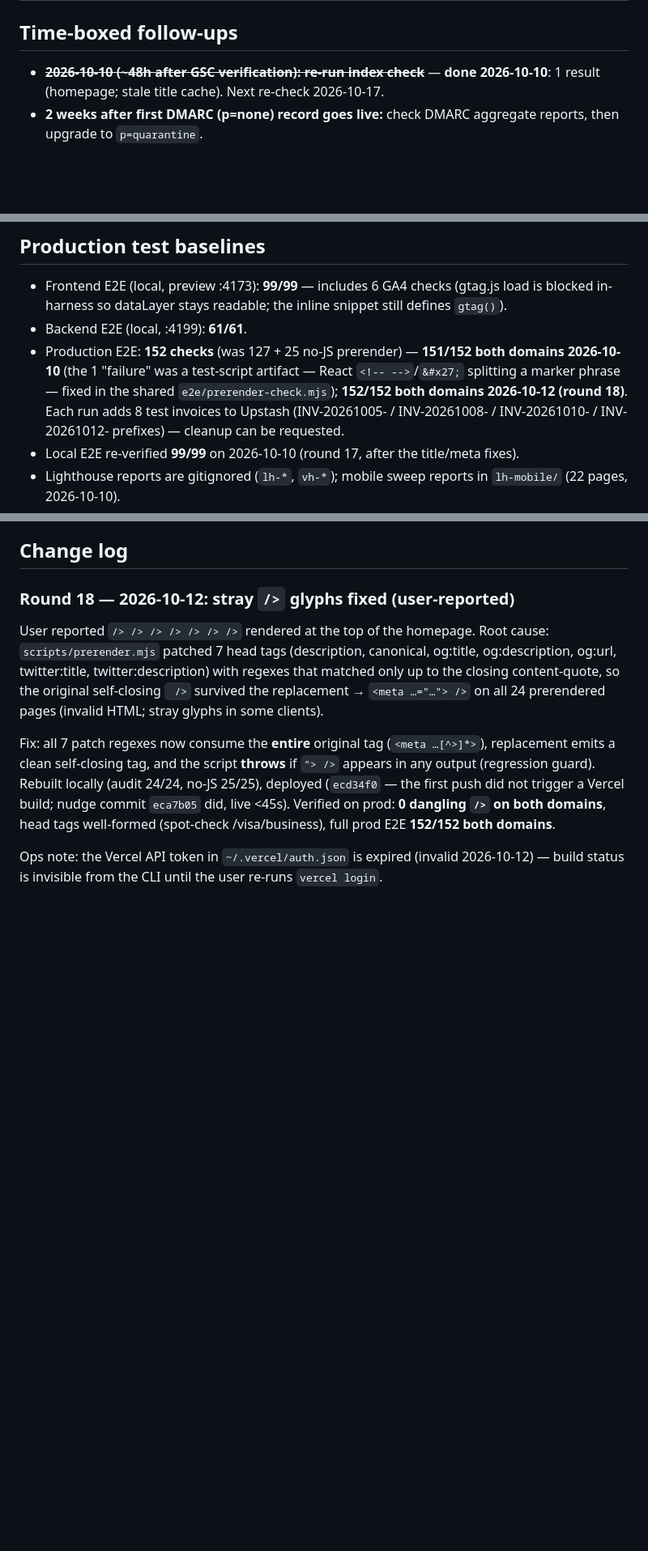
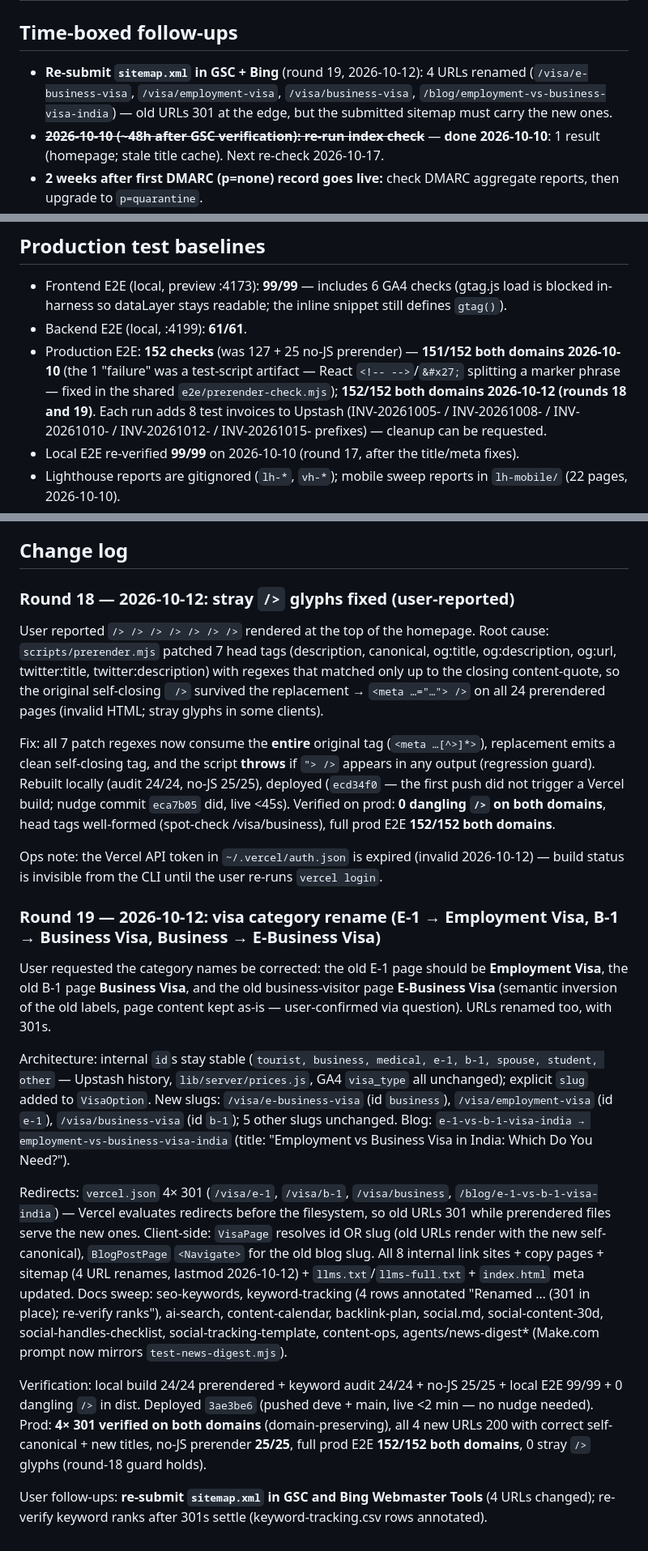
Before and after one commit to website-VR2-in/visa-india-expert, a Markdown page: docs/ops-status.md, 3 parts joined by grey strips. Shown at 81% size. GitHub-like rendering; blank space fills up the shorter version.

Commit message:
docs: ops-status round 19 — visa category rename deployed (301s live, 152/152 both domains)

```diff
--- a/docs/ops-status.md
+++ b/docs/ops-status.md
@@ -18,6 +18,7 @@ Single source of truth for the 9-step ops checklist. Updated after every verific
 
 ## Time-boxed follow-ups
 
+- **Re-submit `sitemap.xml` in GSC + Bing** (round 19, 2026-10-12): 4 URLs renamed (`/visa/e-business-visa`, `/visa/employment-visa`, `/visa/business-visa`, `/blog/employment-vs-business-visa-india`) — old URLs 301 at the edge, but the submitted sitemap must carry the new ones.
 - ~~**2026-10-10 (~48h after GSC verification): re-run index check**~~ — **done 2026-10-10**: 1 result (homepage; stale title cache). Next re-check 2026-10-17.
 - **2 weeks after first DMARC (p=none) record goes live:** check DMARC aggregate reports, then upgrade to `p=quarantine`.
 - ~~**After SSG deploy (2026-10-10):** no-JS prod curl on all 24 routes (body text + per-route title), Lighthouse **mobile** sweep of the previously unaudited pages, cache-header matrix re-verify~~ — **done 2026-10-10 (round 17)**: no-JS 25/25 both domains (`e2e/prerender-check.mjs`), mobile Lighthouse 22/22 (A11y/SEO/BP 100; Perf 91–100, one jitter re-run 99), cache matrix re-verified. Remaining (user): Rich Results Test in GSC for FAQPage/Service/Article + Bing sitemap re-submit (now 24 URLs).
@@ -26,7 +27,7 @@ Single source of truth for the 9-step ops checklist. Updated after every verific
 
 - Frontend E2E (local, preview :4173): **99/99** — includes 6 GA4 checks (gtag.js load is blocked in-harness so dataLayer stays readable; the inline snippet still defines `gtag()`).
 - Backend E2E (local, :4199): **61/61**.
-- Production E2E: **152 checks** (was 127 + 25 no-JS prerender) — **151/152 both domains 2026-10-10** (the 1 "failure" was a test-script artifact — React `<!-- -->`/`&#x27;` splitting a marker phrase — fixed in the shared `e2e/prerender-check.mjs`); **152/152 both domains 2026-10-12 (round 18)**. Each run adds 8 test invoices to Upstash (INV-20261005- / INV-20261008- / INV-20261010- / INV-20261012- prefixes) — cleanup can be requested.
+- Production E2E: **152 checks** (was 127 + 25 no-JS prerender) — **151/152 both domains 2026-10-10** (the 1 "failure" was a test-script artifact — React `<!-- -->`/`&#x27;` splitting a marker phrase — fixed in the shared `e2e/prerender-check.mjs`); **152/152 both domains 2026-10-12 (rounds 18 and 19)**. Each run adds 8 test invoices to Upstash (INV-20261005- / INV-20261008- / INV-20261010- / INV-20261012- / INV-20261015- prefixes) — cleanup can be requested.
 - Local E2E re-verified **99/99** on 2026-10-10 (round 17, after the title/meta fixes).
 - Lighthouse reports are gitignored (`lh-*`, `vh-*`); mobile sweep reports in `lh-mobile/` (22 pages, 2026-10-10).
 
@@ -39,3 +40,15 @@ User reported `/> /> /> /> /> /> />` rendered at the top of the homepage. Root c
 Fix: all 7 patch regexes now consume the **entire** original tag (`<meta …[^>]*>`), replacement emits a clean self-closing tag, and the script **throws** if `"> />` appears in any output (regression guard). Rebuilt locally (audit 24/24, no-JS 25/25), deployed (`ecd34f0` — the first push did not trigger a Vercel build; nudge commit `eca7b05` did, live <45s). Verified on prod: **0 dangling `/>` on both domains**, head tags well-formed (spot-check /visa/business), full prod E2E **152/152 both domains**.
 
 Ops note: the Vercel API token in `~/.vercel/auth.json` is expired (invalid 2026-10-12) — build status is invisible from the CLI until the user re-runs `vercel login`.
+
+### Round 19 — 2026-10-12: visa category rename (E-1 → Employment Visa, B-1 → Business Visa, Business → E-Business Visa)
+
+User requested the category names be corrected: the old E-1 page should be **Employment Visa**, the old B-1 page **Business Visa**, and the old business-visitor page **E-Business Visa** (semantic inversion of the old labels, page content kept as-is — user-confirmed via question). URLs renamed too, with 301s.
+
+Architecture: internal `id`s stay stable (`tourist, business, medical, e-1, b-1, spouse, student, other` — Upstash history, `lib/server/prices.js`, GA4 `visa_type` all unchanged); explicit `slug` added to `VisaOption`. New slugs: `/visa/e-business-visa` (id `business`), `/visa/employment-visa` (id `e-1`), `/visa/business-visa` (id `b-1`); 5 other slugs unchanged. Blog: `e-1-vs-b-1-visa-india → employment-vs-business-visa-india` (title: "Employment vs Business Visa in India: Which Do You Need?").
+
+Redirects: `vercel.json` 4× 301 (`/visa/e-1`, `/visa/b-1`, `/visa/business`, `/blog/e-1-vs-b-1-visa-india`) — Vercel evaluates redirects before the filesystem, so old URLs 301 while prerendered files serve the new ones. Client-side: `VisaPage` resolves id OR slug (old URLs render with the new self-canonical), `BlogPostPage` `<Navigate>` for the old blog slug. All 8 internal link sites + copy pages + sitemap (4 URL renames, lastmod 2026-10-12) + `llms.txt`/`llms-full.txt` + `index.html` meta updated. Docs sweep: seo-keywords, keyword-tracking (4 rows annotated "Renamed … (301 in place); re-verify ranks"), ai-search, content-calendar, backlink-plan, social.md, social-content-30d, social-handles-checklist, social-tracking-template, content-ops, agents/news-digest* (Make.com prompt now mirrors `test-news-digest.mjs`).
+
+Verification: local build 24/24 prerendered + keyword audit 24/24 + no-JS 25/25 + local E2E 99/99 + 0 dangling `/>` in dist. Deployed `3ae3be6` (pushed deve + main, live <2 min — no nudge needed). Prod: **4× 301 verified on both domains** (domain-preserving), all 4 new URLs 200 with correct self-canonical + new titles, no-JS prerender **25/25**, full prod E2E **152/152 both domains**, 0 stray `/>` glyphs (round-18 guard holds).
+
+User follow-ups: **re-submit `sitemap.xml` in GSC and Bing Webmaster Tools** (4 URLs changed); re-verify keyword ranks after 301s settle (keyword-tracking.csv rows annotated).
```
Also changed, not shown: other parts of docs/ops-status.md (+1 -1 lines).
